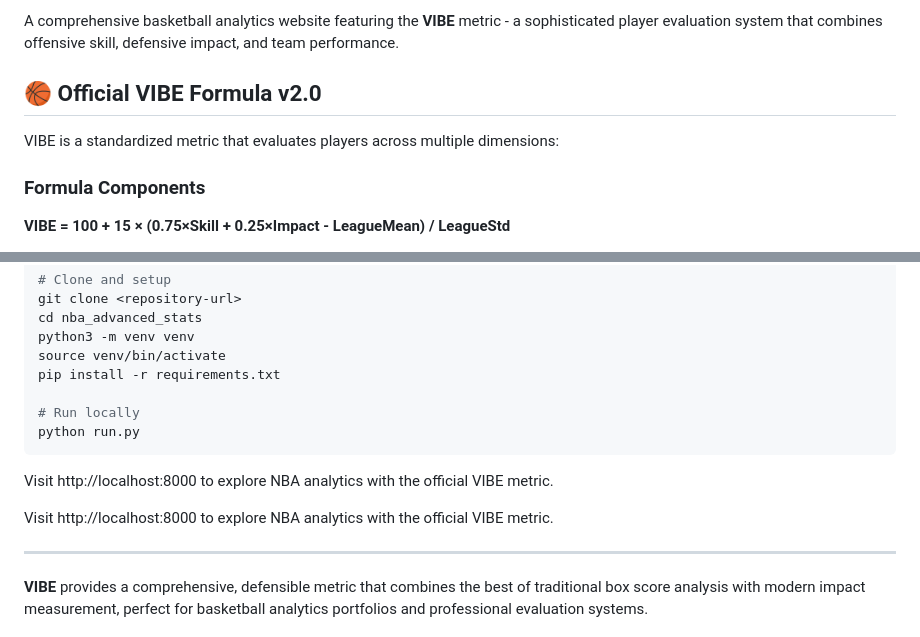
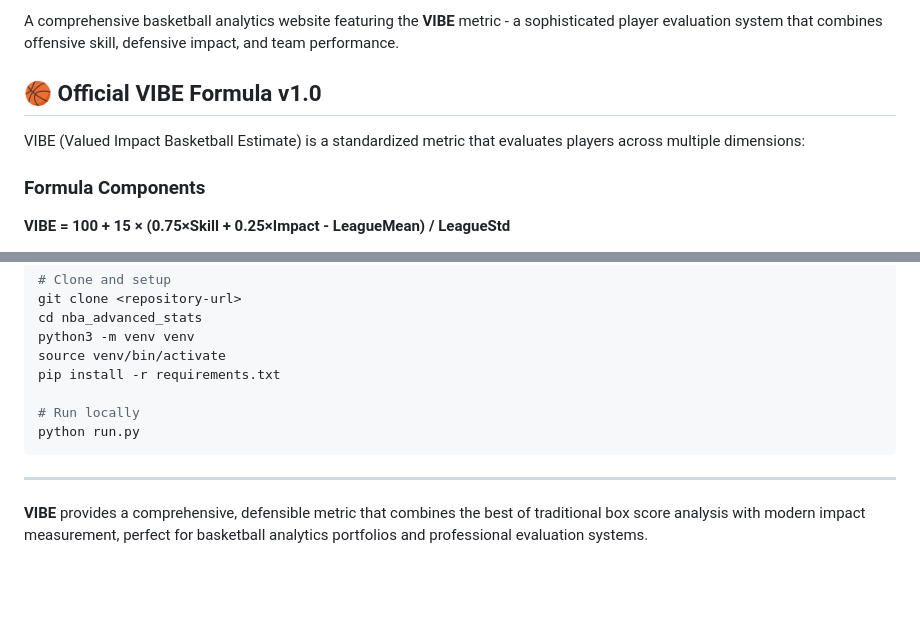
Before and after one commit to Karan5352/nba_advanced_stats, a Markdown page: README.md, 2 parts joined by grey strips. Drawn GitHub-style; blank space fills up the shorter version.

Commit message:
Change VIBE formula version from v2.0 to v1.0
Updated the VIBE formula version and clarified its description.

````diff
--- a/README.md
+++ b/README.md
@@ -9,9 +9,9 @@
 
 A comprehensive basketball analytics website featuring the **VIBE** metric - a sophisticated player evaluation system that combines offensive skill, defensive impact, and team performance.
 
-## 🏀 Official VIBE Formula v2.0
+## 🏀 Official VIBE Formula v1.0
 
-VIBE is a standardized metric that evaluates players across multiple dimensions:
+VIBE (Valued Impact Basketball Estimate) is a standardized metric that evaluates players across multiple dimensions:
 
 ### Formula Components
 
@@ -268,10 +268,6 @@ pip install -r requirements.txt
 python run.py
 ```
 
-Visit http://localhost:8000 to explore NBA analytics with the official VIBE metric.
-
-Visit http://localhost:8000 to explore NBA analytics with the official VIBE metric.
-
 ---
 
 **VIBE** provides a comprehensive, defensible metric that combines the best of traditional box score analysis with modern impact measurement, perfect for basketball analytics portfolios and professional evaluation systems.
````
